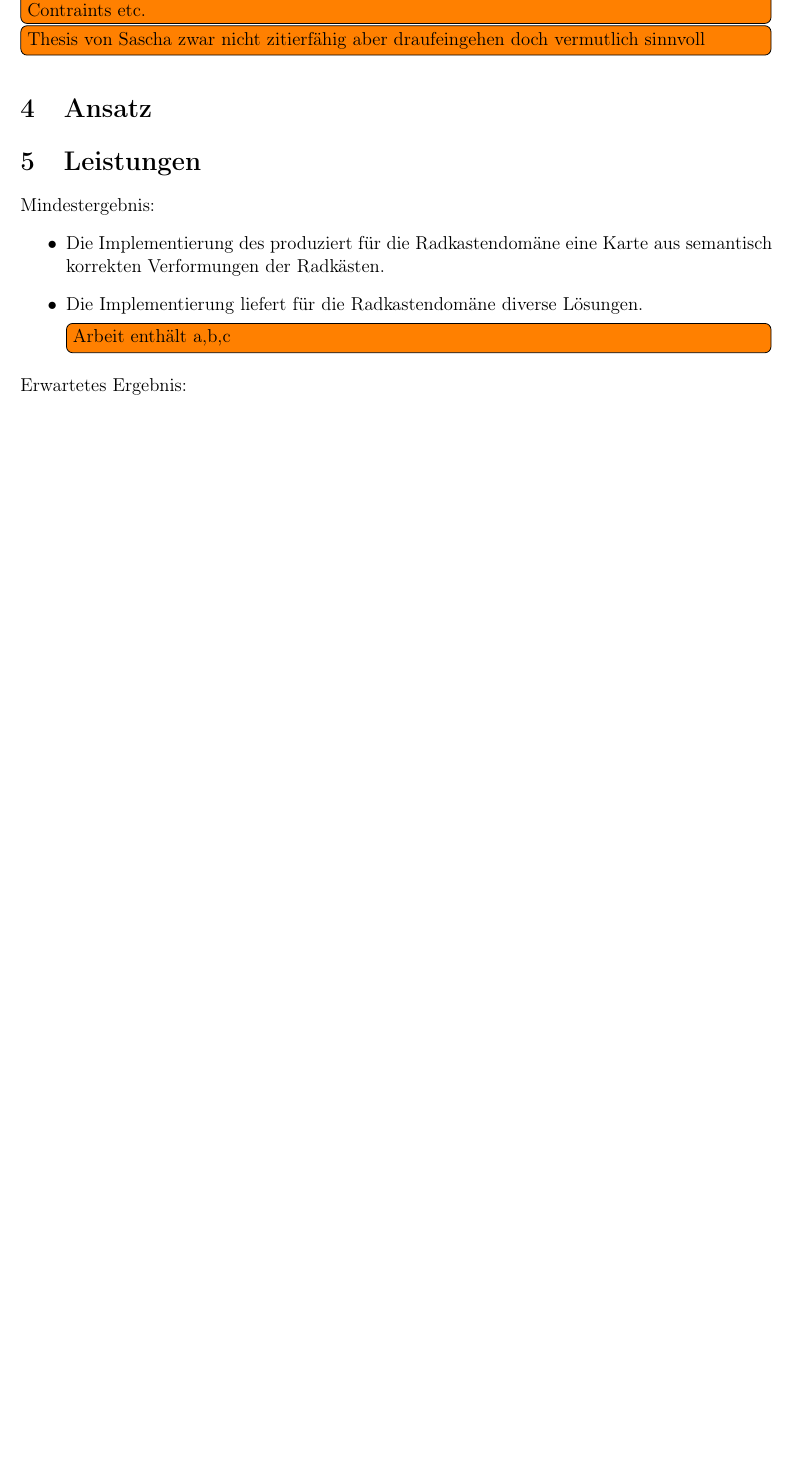
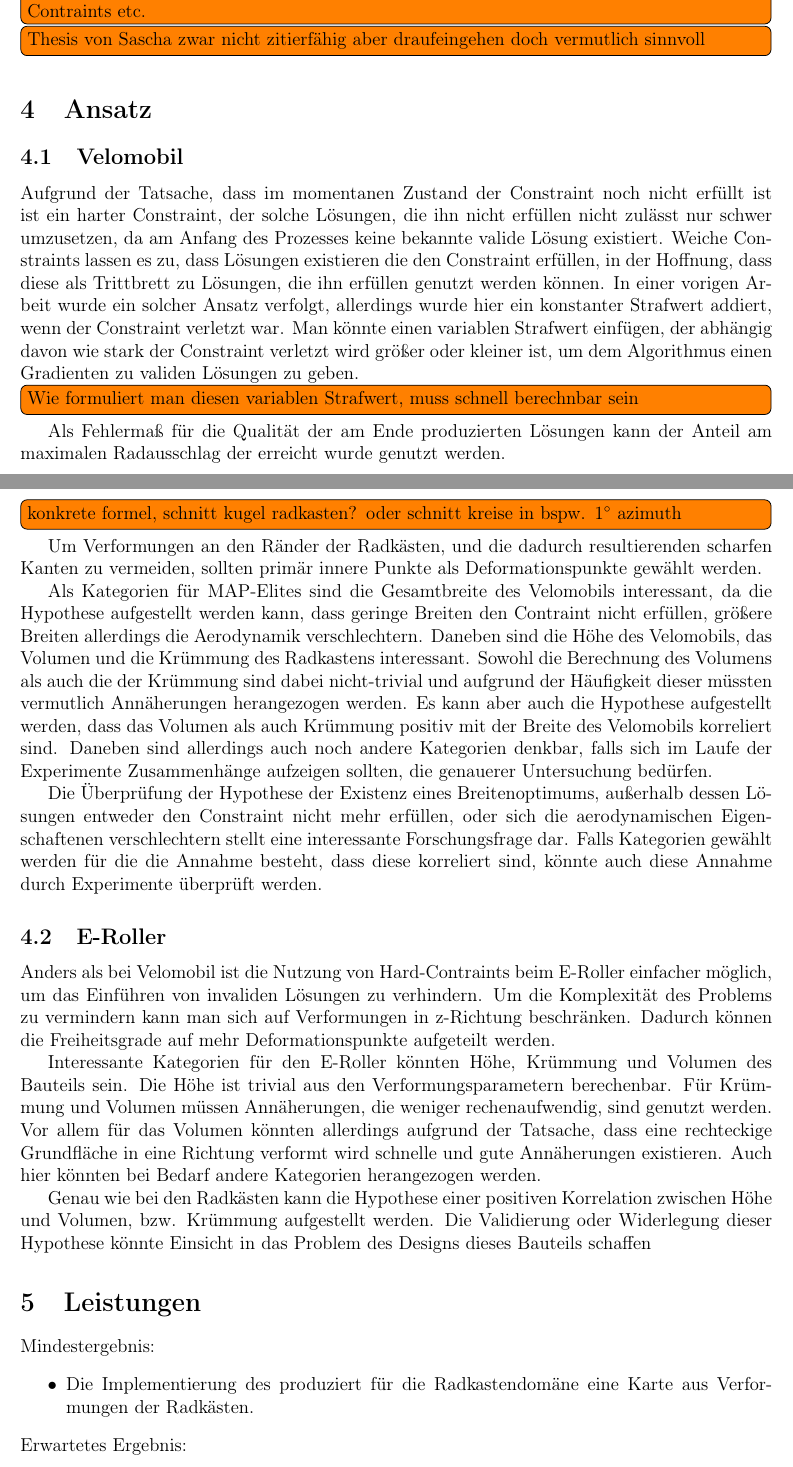
Before and after one commit to JanKruska/bachelor-thesis-latex, a LaTeX thesis (prop/thesis_prop.tex): part of page 5 of 8 before the commit and two parts of pages 5 and 6 of 9 after it, the two joined at a grey line, cut so that both start at the same text, the shorter picture padded with empty space. Compiled offline with pdfLaTeX.

Commit message:
Kapitel 4 Ansatz

```diff
--- a/prop/thesis_prop.tex
+++ b/prop/thesis_prop.tex
@@ -19,6 +19,7 @@
 \usepackage{float}
 \usepackage{csquotes}
 \usepackage{todonotes}
+\usepackage{gensymb}
 
 \usepackage{placeins}
 \usepackage{afterpage}
@@ -190,13 +191,46 @@ In \cite{Gaier.6152018} wurde gezeigt, dass dieser Ansatz erfolgreich auf 2D und
 \todo[inline]{Thesis von Sascha zwar nicht zitierfähig aber draufeingehen doch vermutlich sinnvoll}
 \section{Ansatz}
 
+\subsection{Velomobil}
+Aufgrund der Tatsache, dass im momentanen Zustand der Constraint noch nicht erfüllt ist ist ein harter Constraint, der solche Lösungen, die ihn nicht erfüllen nicht zulässt nur schwer umzusetzen, da am Anfang des Prozesses keine bekannte valide Lösung existiert.
+Weiche Constraints lassen es zu, dass Lösungen existieren die den Constraint erfüllen, in der Hoffnung, dass diese als Trittbrett zu Lösungen, die ihn erfüllen genutzt werden können.
+In einer vorigen Arbeit wurde ein solcher Ansatz verfolgt, allerdings wurde hier ein konstanter Strafwert addiert, wenn der Constraint verletzt war.
+Man könnte einen variablen Strafwert einfügen, der abhängig davon wie stark der Constraint verletzt wird größer oder kleiner ist, um dem Algorithmus einen Gradienten zu validen Lösungen zu geben.
+\todo[inline]{Wie formuliert man diesen variablen Strafwert, muss schnell berechnbar sein}
+
+Als Fehlermaß für die Qualität der am Ende produzierten Lösungen kann der Anteil am maximalen Radausschlag der erreicht wurde genutzt werden.
+\todo[inline]{konkrete formel, schnitt kugel radkasten? oder schnitt kreise in  bspw. 1$\degree$ azimuth}
+
+Um Verformungen an den Ränder der Radkästen, und die dadurch resultierenden scharfen Kanten zu vermeiden, sollten primär innere Punkte als Deformationspunkte gewählt werden.
+
+Als Kategorien für MAP-Elites sind die Gesamtbreite des Velomobils interessant, da die Hypothese aufgestellt werden kann, dass geringe Breiten den Contraint nicht erfüllen, größere Breiten allerdings die Aerodynamik verschlechtern.
+Daneben sind die Höhe des Velomobils, das Volumen und die Krümmung des Radkastens interessant.
+Sowohl die Berechnung des Volumens als auch die der Krümmung sind dabei nicht-trivial und aufgrund der Häufigkeit dieser müssten vermutlich Annäherungen herangezogen werden.
+Es kann aber auch die Hypothese aufgestellt werden, dass das Volumen als auch Krümmung positiv mit der Breite des Velomobils korreliert sind.
+Daneben sind allerdings auch noch andere Kategorien denkbar, falls sich im Laufe der Experimente Zusammenhänge aufzeigen sollten, die genauerer Untersuchung bedürfen.
+
+Die Überprüfung der Hypothese der Existenz eines Breitenoptimums, außerhalb dessen Lösungen entweder den Constraint nicht mehr erfüllen, oder sich die aerodynamischen Eigenschaftenen verschlechtern stellt eine interessante Forschungsfrage dar.
+Falls Kategorien gewählt werden für die die Annahme besteht, dass diese korreliert sind, könnte auch diese Annahme durch Experimente überprüft werden.
+
+\subsection{E-Roller}
+Anders als bei Velomobil ist die Nutzung von Hard-Contraints beim E-Roller einfacher möglich, um das Einführen von invaliden Lösungen zu verhindern.
+Um die Komplexität des Problems zu vermindern kann man sich auf Verformungen in z-Richtung beschränken.
+Dadurch können die Freiheitsgrade auf mehr Deformationspunkte aufgeteilt werden.
+
+Interessante Kategorien für den E-Roller könnten Höhe, Krümmung und Volumen des Bauteils sein.
+Die Höhe ist trivial aus den Verformungsparametern berechenbar.
+Für Krümmung und Volumen müssen Annäherungen, die weniger rechenaufwendig, sind genutzt werden.
+Vor allem für das Volumen könnten allerdings aufgrund der Tatsache, dass eine rechteckige Grundfläche in eine Richtung verformt wird schnelle und gute Annäherungen existieren.
+Auch hier könnten bei Bedarf andere Kategorien herangezogen werden.
+
+Genau wie bei den Radkästen kann die Hypothese einer positiven Korrelation zwischen Höhe und Volumen, bzw. Krümmung aufgestellt werden.
+Die Validierung oder Widerlegung dieser Hypothese könnte Einsicht in das Problem des Designs dieses Bauteils schaffen
+
 
 \section{Leistungen}
 Mindestergebnis:
 \begin{itemize}
-\item Die Implementierung des produziert für die Radkastendomäne eine Karte aus semantisch korrekten Verformungen der Radkästen.
-\item Die Implementierung liefert für die Radkastendomäne diverse Lösungen.
-\todo[inline]{Arbeit enthält a,b,c}
+\item Die Implementierung des produziert für die Radkastendomäne eine Karte aus Verformungen der Radkästen.
 \end{itemize}
 Erwartetes Ergebnis:
 \begin{itemize}
@@ -208,4 +243,6 @@ Maximalergebnis:
 \item Die Implementierung liefert für die E-Roller-Domäne Lösungen die die Constraints erfüllen
+\item Eine Auswahl der besten gefunden Lösungen wurden auf dem nicht-vereinfachten E-Roller-Mesh verifiziert
+\todo[inline]{Vllt. noch? Hypothese der Korrelation zwischen Kategorien im E-Rollerfall konnte bestätigt oder widerlegt werden}
 \end{itemize}
 
 \newpage{}
```
Also changed, not shown: prop/thesis_prop.tex (15 more changed lines).
